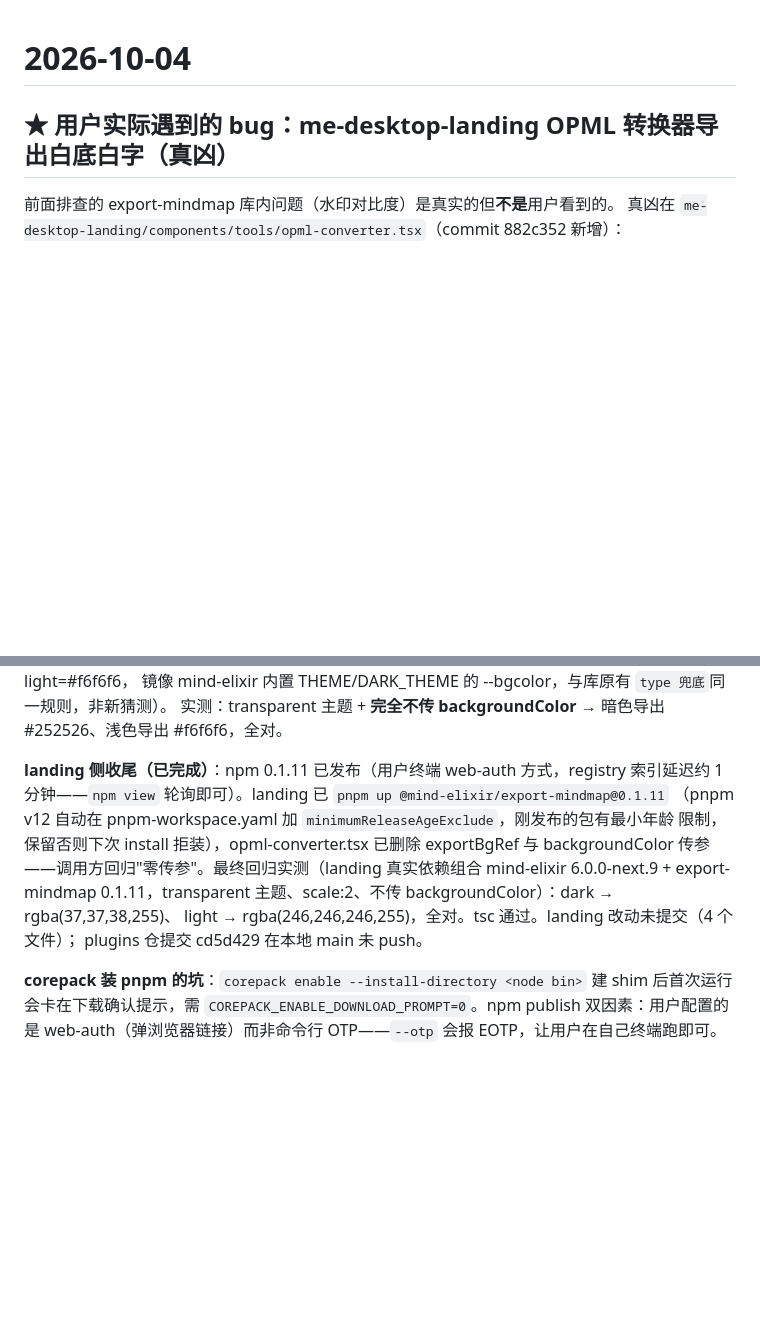
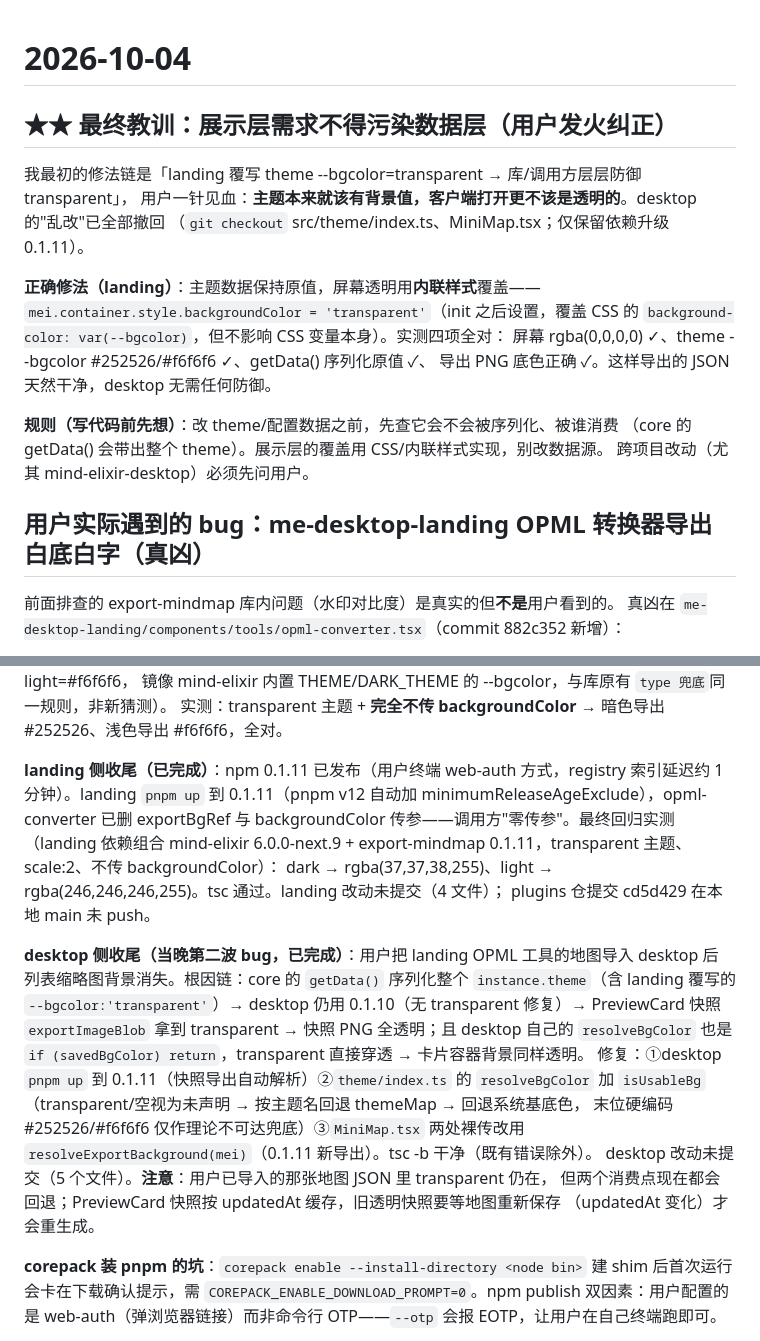
Before and after one commit to mind-elixir/plugins, a Markdown page: .workbuddy/memory/2026-10-04.md, 2 parts joined by grey strips. GitHub-like rendering; blank space fills up the shorter version.

Commit message:
chore: update daily memory log for October 4, 2026

```diff
--- a/.workbuddy/memory/2026-10-04.md
+++ b/.workbuddy/memory/2026-10-04.md
@@ -1,6 +1,22 @@
 # 2026-10-04
 
-## ★ 用户实际遇到的 bug：me-desktop-landing OPML 转换器导出白底白字（真凶）
+## ★★ 最终教训：展示层需求不得污染数据层（用户发火纠正）
+
+我最初的修法链是「landing 覆写 theme --bgcolor=transparent → 库/调用方层层防御 transparent」，
+用户一针见血：**主题本来就该有背景值，客户端打开更不该是透明的**。desktop 的"乱改"已全部撤回
+（`git checkout` src/theme/index.ts、MiniMap.tsx；仅保留依赖升级 0.1.11）。
+
+**正确修法（landing）**：主题数据保持原值，屏幕透明用**内联样式**覆盖——
+`mei.container.style.backgroundColor = 'transparent'`（init 之后设置，覆盖 CSS 的
+`background-color: var(--bgcolor)`，但不影响 CSS 变量本身）。实测四项全对：
+屏幕 rgba(0,0,0,0) ✓、theme --bgcolor #252526/#f6f6f6 ✓、getData() 序列化原值 ✓、
+导出 PNG 底色正确 ✓。这样导出的 JSON 天然干净，desktop 无需任何防御。
+
+**规则（写代码前先想）**：改 theme/配置数据之前，先查它会不会被序列化、被谁消费
+（core 的 getData() 会带出整个 theme）。展示层的覆盖用 CSS/内联样式实现，别改数据源。
+跨项目改动（尤其 mind-elixir-desktop）必须先问用户。
+
+## 用户实际遇到的 bug：me-desktop-landing OPML 转换器导出白底白字（真凶）
 
 前面排查的 export-mindmap 库内问题（水印对比度）是真实的但**不是**用户看到的。
 真凶在 `me-desktop-landing/components/tools/opml-converter.tsx`（commit 882c352 新增）：
@@ -27,13 +43,24 @@
 实测：transparent 主题 + **完全不传 backgroundColor** → 暗色导出 #252526、浅色导出 #f6f6f6，全对。
 
 **landing 侧收尾（已完成）**：npm 0.1.11 已发布（用户终端 web-auth 方式，registry 索引延迟约
-1 分钟——`npm view` 轮询即可）。landing 已 `pnpm up @mind-elixir/export-mindmap@0.1.11`
-（pnpm v12 自动在 pnpm-workspace.yaml 加 `minimumReleaseAgeExclude`，刚发布的包有最小年龄
-限制，保留否则下次 install 拒装），opml-converter.tsx 已删除 exportBgRef 与 backgroundColor
-传参——调用方回归"零传参"。最终回归实测（landing 真实依赖组合 mind-elixir 6.0.0-next.9 +
-export-mindmap 0.1.11，transparent 主题、scale:2、不传 backgroundColor）：dark → rgba(37,37,38,255)、
-light → rgba(246,246,246,255)，全对。tsc 通过。landing 改动未提交（4 个文件）；
+1 分钟）。landing `pnpm up` 到 0.1.11（pnpm v12 自动加 minimumReleaseAgeExclude），opml-converter
+已删 exportBgRef 与 backgroundColor 传参——调用方"零传参"。最终回归实测（landing 依赖组合
+mind-elixir 6.0.0-next.9 + export-mindmap 0.1.11，transparent 主题、scale:2、不传 backgroundColor）：
+dark → rgba(37,37,38,255)、light → rgba(246,246,246,255)。tsc 通过。landing 改动未提交（4 文件）；
 plugins 仓提交 cd5d429 在本地 main 未 push。
+
+**desktop 侧收尾（当晚第二波 bug，已完成）**：用户把 landing OPML 工具的地图导入 desktop 后
+列表缩略图背景消失。根因链：core 的 `getData()` 序列化整个 `instance.theme`（含 landing 覆写的
+`--bgcolor:'transparent'`）→ desktop 仍用 0.1.10（无 transparent 修复）→ PreviewCard 快照
+`exportImageBlob` 拿到 transparent → 快照 PNG 全透明；且 desktop 自己的 `resolveBgColor`
+也是 `if (savedBgColor) return`，transparent 直接穿透 → 卡片容器背景同样透明。
+修复：①desktop `pnpm up` 到 0.1.11（快照导出自动解析）②`theme/index.ts` 的 `resolveBgColor`
+加 `isUsableBg`（transparent/空视为未声明 → 按主题名回退 themeMap → 回退系统基底色，
+末位硬编码 #252526/#f6f6f6 仅作理论不可达兜底）③`MiniMap.tsx` 两处裸传改用
+`resolveExportBackground(mei)`（0.1.11 新导出）。tsc -b 干净（既有错误除外）。
+desktop 改动未提交（5 个文件）。**注意**：用户已导入的那张地图 JSON 里 transparent 仍在，
+但两个消费点现在都会回退；PreviewCard 快照按 updatedAt 缓存，旧透明快照要等地图重新保存
+（updatedAt 变化）才会重生成。
 
 **corepack 装 pnpm 的坑**：`corepack enable --install-directory <node bin>` 建 shim 后首次运行
 会卡在下载确认提示，需 `COREPACK_ENABLE_DOWNLOAD_PROMPT=0`。npm publish 双因素：用户配置的是
```
